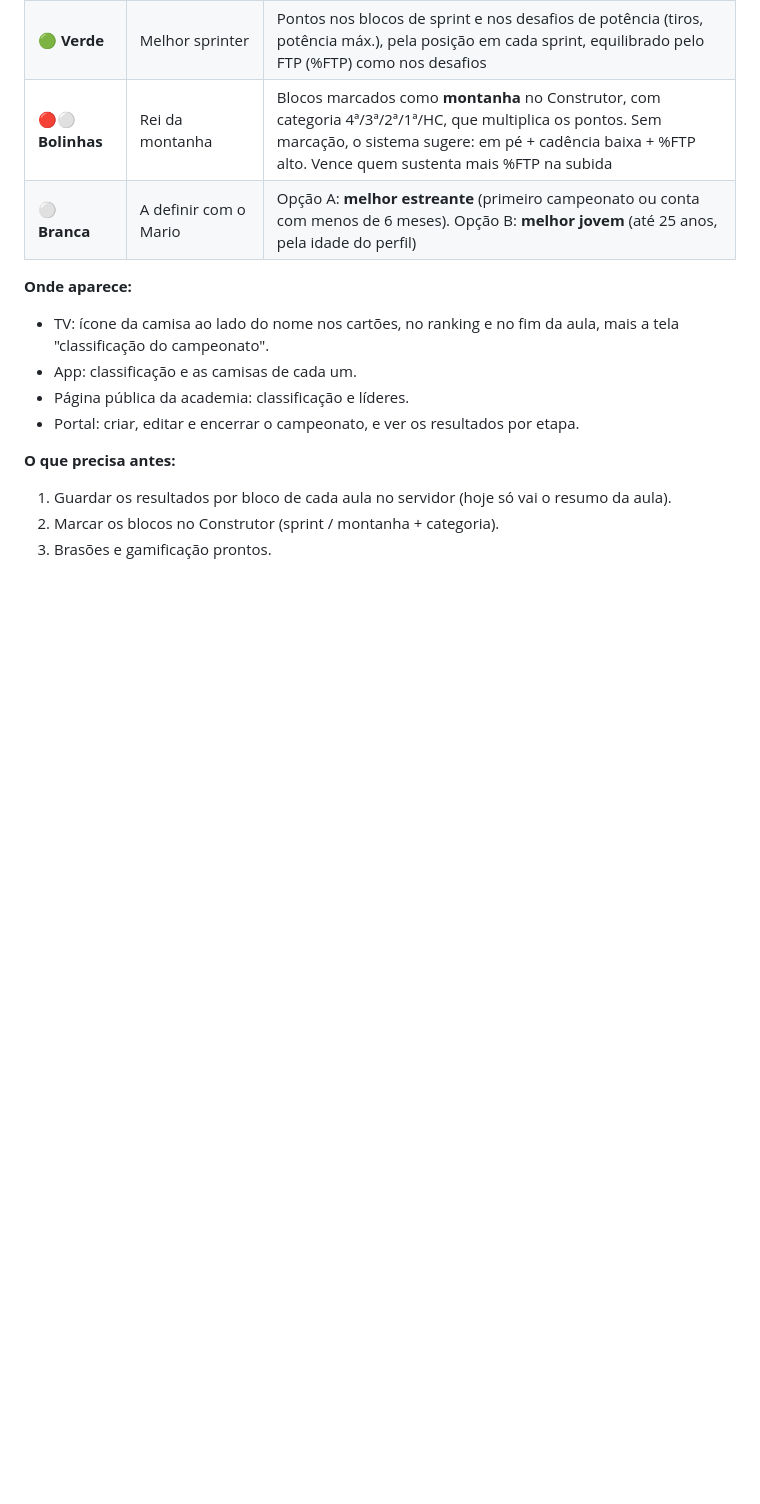
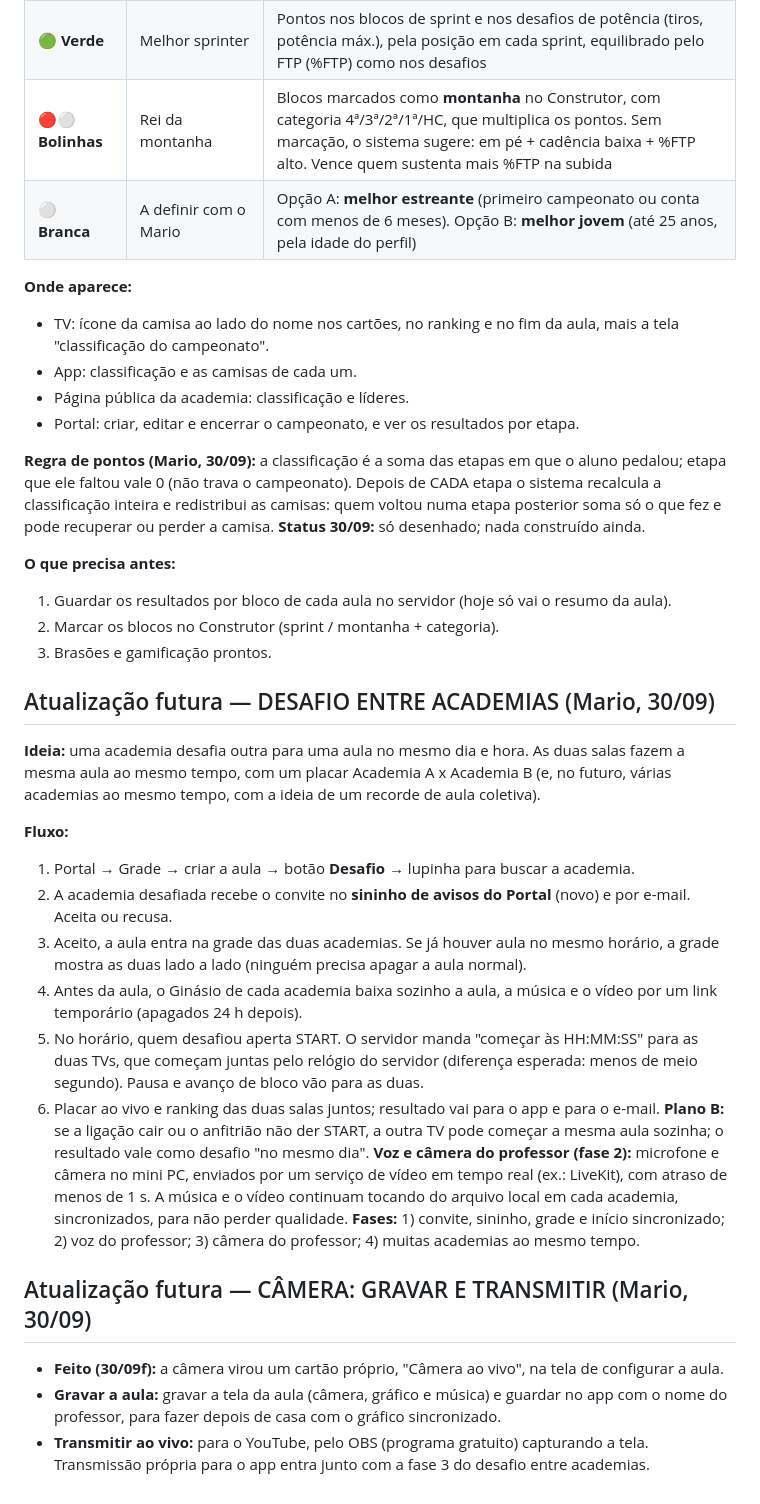
Before and after one commit to Bepowerfull/prorider-server, a Markdown page: Claude outputs/PENDENTES.md, the part around the change. GitHub-like rendering; blank space fills up the shorter version.

Commit message:
ginasio 30/09f — câmera ao vivo em cartão próprio
Co-Authored-By: Claude Sonnet 4.6 <noreply@anthropic.com>

```diff
--- a/Claude outputs/PENDENTES.md
+++ b/Claude outputs/PENDENTES.md
@@ -54,7 +54,29 @@ Pedido do Mario em 29/09. Depende dos brasões e da gravação dos resultados po
 - Página pública da academia: classificação e líderes.
 - Portal: criar, editar e encerrar o campeonato, e ver os resultados por etapa.
 
+**Regra de pontos (Mario, 30/09):** a classificação é a soma das etapas em que o aluno pedalou; etapa que ele faltou vale 0 (não trava o campeonato). Depois de CADA etapa o sistema recalcula a classificação inteira e redistribui as camisas: quem voltou numa etapa posterior soma só o que fez e pode recuperar ou perder a camisa.
+**Status 30/09:** só desenhado; nada construído ainda.
+
 **O que precisa antes:**
 1. Guardar os resultados por bloco de cada aula no servidor (hoje só vai o resumo da aula).
 2. Marcar os blocos no Construtor (sprint / montanha + categoria).
 3. Brasões e gamificação prontos.
+
+## Atualização futura — DESAFIO ENTRE ACADEMIAS (Mario, 30/09)
+**Ideia:** uma academia desafia outra para uma aula no mesmo dia e hora. As duas salas fazem a mesma aula ao mesmo tempo, com um placar Academia A x Academia B (e, no futuro, várias academias ao mesmo tempo, com a ideia de um recorde de aula coletiva).
+
+**Fluxo:**
+1. Portal → Grade → criar a aula → botão **Desafio** → lupinha para buscar a academia.
+2. A academia desafiada recebe o convite no **sininho de avisos do Portal** (novo) e por e-mail. Aceita ou recusa.
+3. Aceito, a aula entra na grade das duas academias. Se já houver aula no mesmo horário, a grade mostra as duas lado a lado (ninguém precisa apagar a aula normal).
+4. Antes da aula, o Ginásio de cada academia baixa sozinho a aula, a música e o vídeo por um link temporário (apagados 24 h depois).
+5. No horário, quem desafiou aperta START. O servidor manda "começar às HH:MM:SS" para as duas TVs, que começam juntas pelo relógio do servidor (diferença esperada: menos de meio segundo). Pausa e avanço de bloco vão para as duas.
+6. Placar ao vivo e ranking das duas salas juntos; resultado vai para o app e para o e-mail.
+**Plano B:** se a ligação cair ou o anfitrião não der START, a outra TV pode começar a mesma aula sozinha; o resultado vale como desafio "no mesmo dia".
+**Voz e câmera do professor (fase 2):** microfone e câmera no mini PC, enviados por um serviço de vídeo em tempo real (ex.: LiveKit), com atraso de menos de 1 s. A música e o vídeo continuam tocando do arquivo local em cada academia, sincronizados, para não perder qualidade.
+**Fases:** 1) convite, sininho, grade e início sincronizado; 2) voz do professor; 3) câmera do professor; 4) muitas academias ao mesmo tempo.
+
+## Atualização futura — CÂMERA: GRAVAR E TRANSMITIR (Mario, 30/09)
+- **Feito (30/09f):** a câmera virou um cartão próprio, "Câmera ao vivo", na tela de configurar a aula.
+- **Gravar a aula:** gravar a tela da aula (câmera, gráfico e música) e guardar no app com o nome do professor, para fazer depois de casa com o gráfico sincronizado.
+- **Transmitir ao vivo:** para o YouTube, pelo OBS (programa gratuito) capturando a tela. Transmissão própria para o app entra junto com a fase 3 do desafio entre academias.
```
Also changed, not shown: CHANGELOG.md (+17 -0 lines), Claude outputs/CUSTOS_E_PRECOS.md (added, +84 -0 lines).
